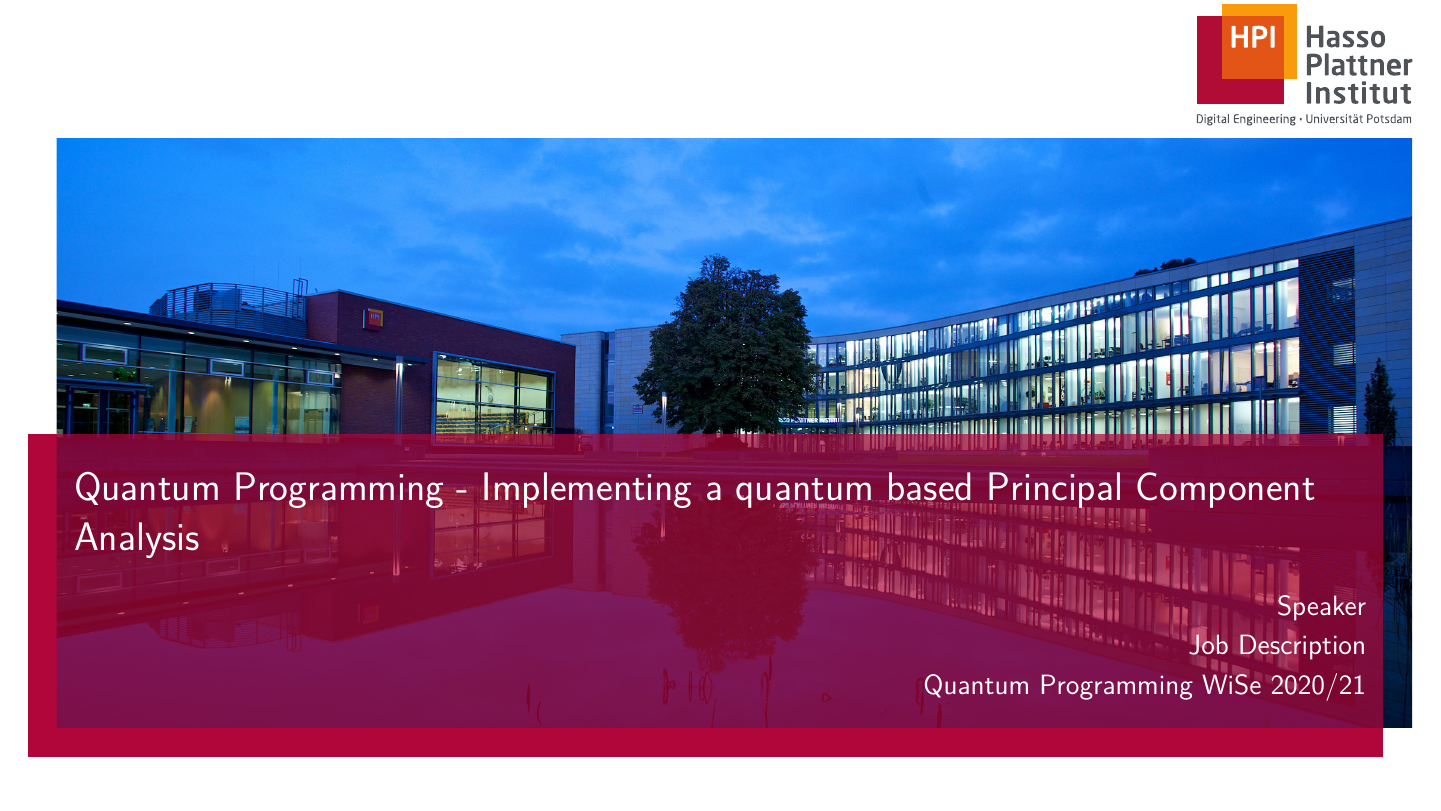
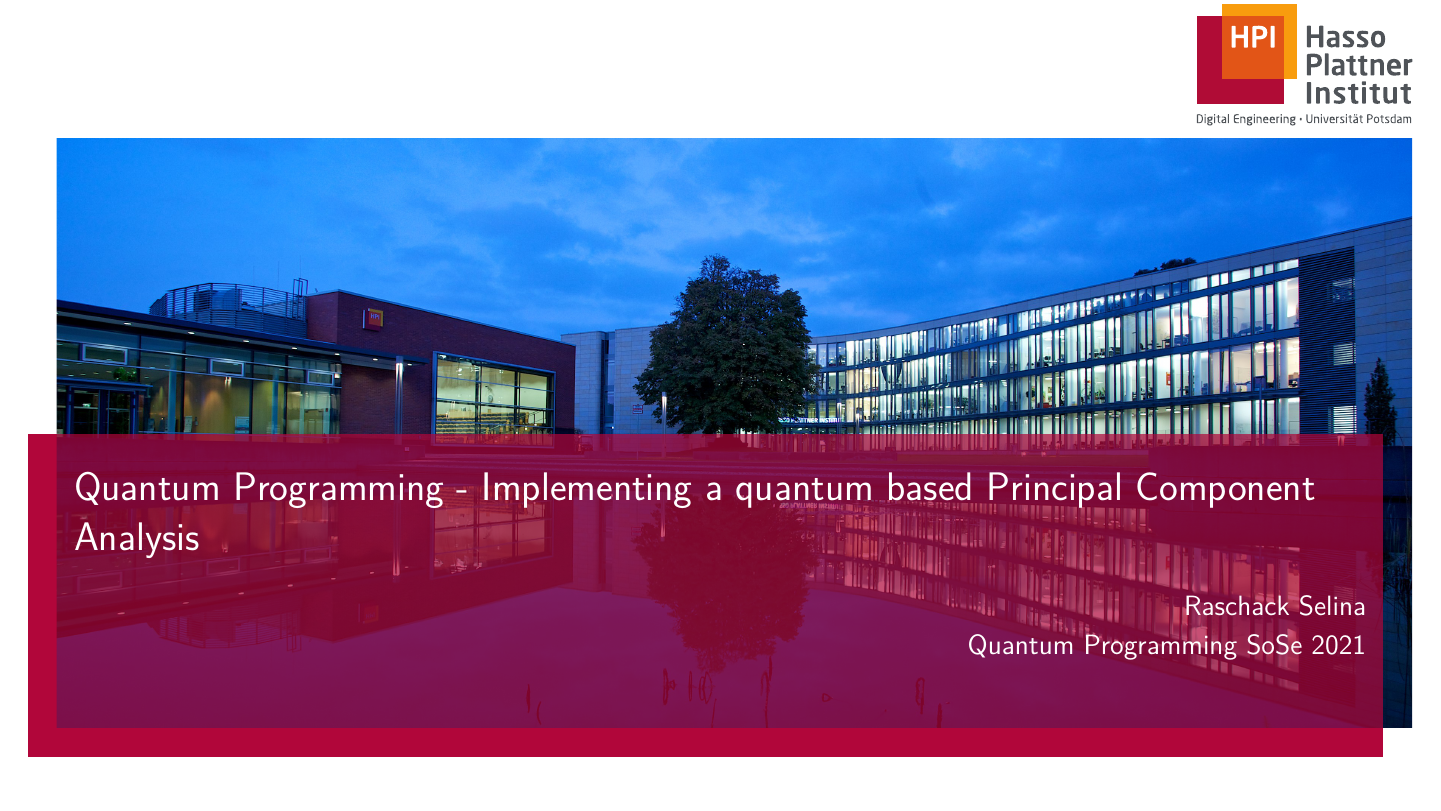
Before and after one commit to hpi-sam/QuantumProgramming, LaTeX slides (qpca/talk/template_files/main.tex): page 1 of 26. Compiled offline with pdfLaTeX.

Commit message:
Modified: talk slides (finalized) - minor corrections title slide; Added: pdf final slides;

```diff
--- a/qpca/talk/template_files/main.tex
+++ b/qpca/talk/template_files/main.tex
@@ -5,9 +5,9 @@
 % date: {content slides}
 \date{03. September 2021}
 % author: [content slides]{title slide}
-\author[Raschack Selina]{Speaker\texorpdfstring{\\}{, }Job Description}
+\author[Raschack Selina]{Raschack Selina}
 % institute: {title slide}
-\institute{Quantum Programming WiSe 2020/21}
+\institute{Quantum Programming SoSe 2021}
 \usepackage{lmodern}
 \boolfalse{fakultaet} % use \booltrue instead of \boolfalse if you are creating an official faculty presentation
 % for crazy demands like captions for images in minipages
```
Also changed, not shown: 1 other file.
